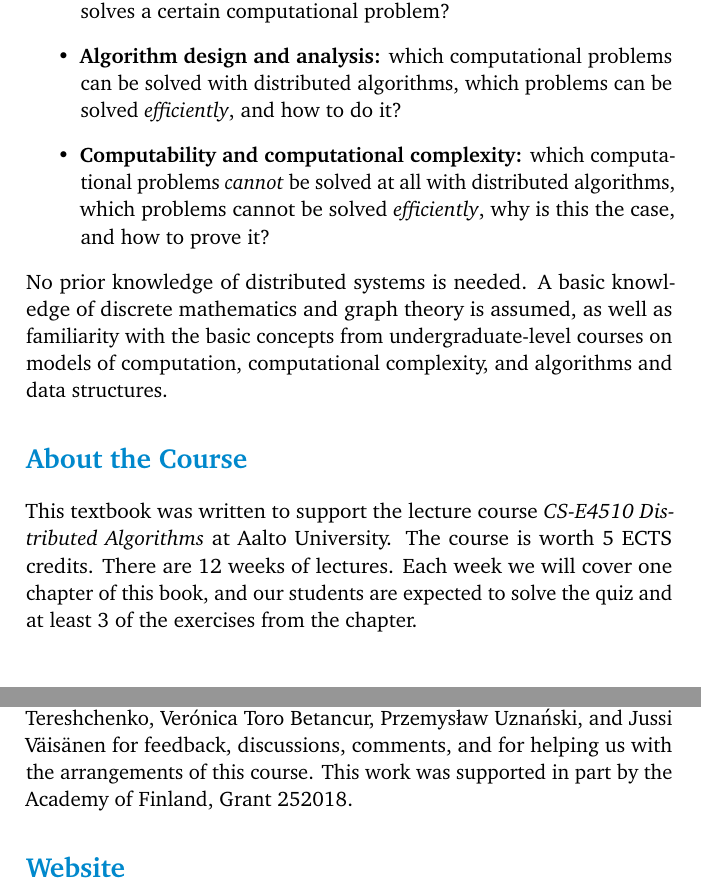
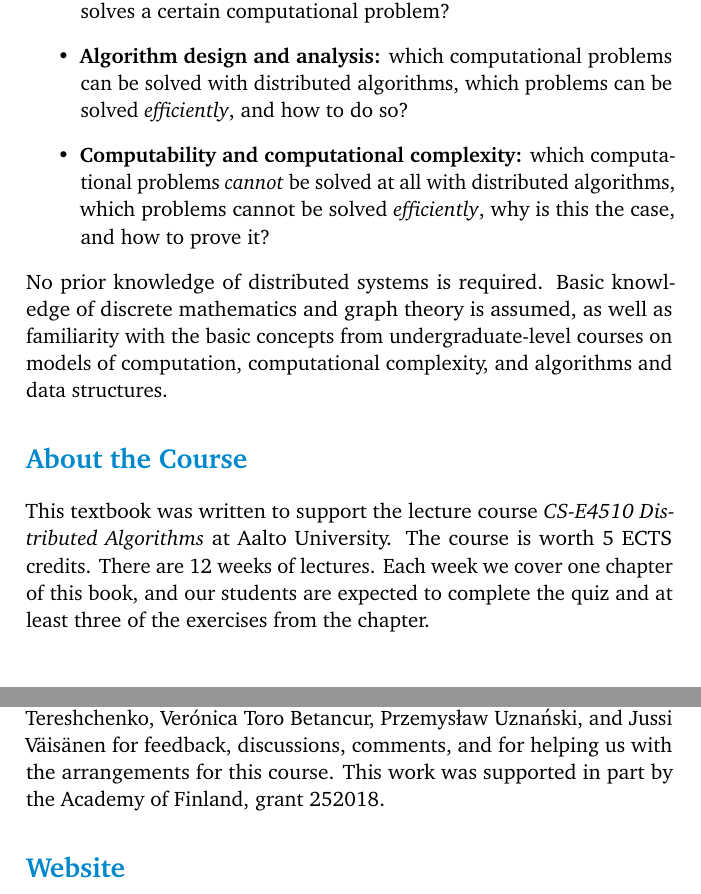
Before and after one commit to suomela/da2020, a LaTeX thesis (book/da2020.tex, which reads book/foreword.tex): two parts of pages 9 and 10 of 221, joined at a grey line, cut so that both start at the same text. Compiled offline with pdfLaTeX.

Commit message:
Minor grammar issues fixed

```diff
--- a/book/foreword.tex
+++ b/book/foreword.tex
@@ -4,14 +4,14 @@ This book is an introduction to the theory of distributed algorithms, with focus
 \begin{itemize}
     \item \textbf{Models of computing:} precisely what is a distributed algorithm, and what do we mean when we say that a distributed algorithm solves a certain computational problem?
-    \item \textbf{Algorithm design and analysis:} which computational problems can be solved with distributed algorithms, which problems can be solved \emph{efficiently}, and how to do it?
+    \item \textbf{Algorithm design and analysis:} which computational problems can be solved with distributed algorithms, which problems can be solved \emph{efficiently}, and how to do so?
     \item \textbf{Computability and computational complexity:} which computational problems \emph{cannot} be solved at all with distributed algorithms, which problems cannot be solved \emph{efficiently}, why is this the case, and how to prove it?
 \end{itemize}
-No prior knowledge of distributed systems is needed. A basic knowledge of discrete mathematics and graph theory is assumed, as well as familiarity with the basic concepts from undergraduate-level courses on models of computation, computational complexity, and algorithms and data structures.
+No prior knowledge of distributed systems is required. Basic knowledge of discrete mathematics and graph theory is assumed, as well as familiarity with the basic concepts from undergraduate-level courses on models of computation, computational complexity, and algorithms and data structures.
 
 
 \usection{About the Course}
 
-This textbook was written to support the lecture course \emph{CS-E4510 Distributed Algorithms} at Aalto University. The course is worth 5 ECTS credits. There are 12 weeks of lectures. Each week we will cover one chapter of this book, and our students are expected to solve the quiz and at least 3 of the exercises from the chapter.
+This textbook was written to support the lecture course \emph{CS-E4510 Distributed Algorithms} at Aalto University. The course is worth 5 ECTS credits. There are 12 weeks of lectures. Each week we cover one chapter of this book, and our students are expected to complete the quiz and at least three of the exercises from the chapter.
 
 
 \usection{Acknowledgments}
@@ -51,7 +51,7 @@ Verónica Toro Betancur,
 Przemys\l{}aw Uzna\'nski,
 and
 Jussi V\"ai\-s\"a\-nen
-for feedback, discussions, comments, and for helping us with the arrangements of this course. This work was supported in part by the Academy of Finland, Grant 252018.
+for feedback, discussions, comments, and for helping us with the arrangements for this course. This work was supported in part by the Academy of Finland, grant 252018.
 
 
 \usection{Website}
```
Also changed, not shown: book/ch10.tex (+1 -1 lines), book/foreword.tex (2 more changed lines).
